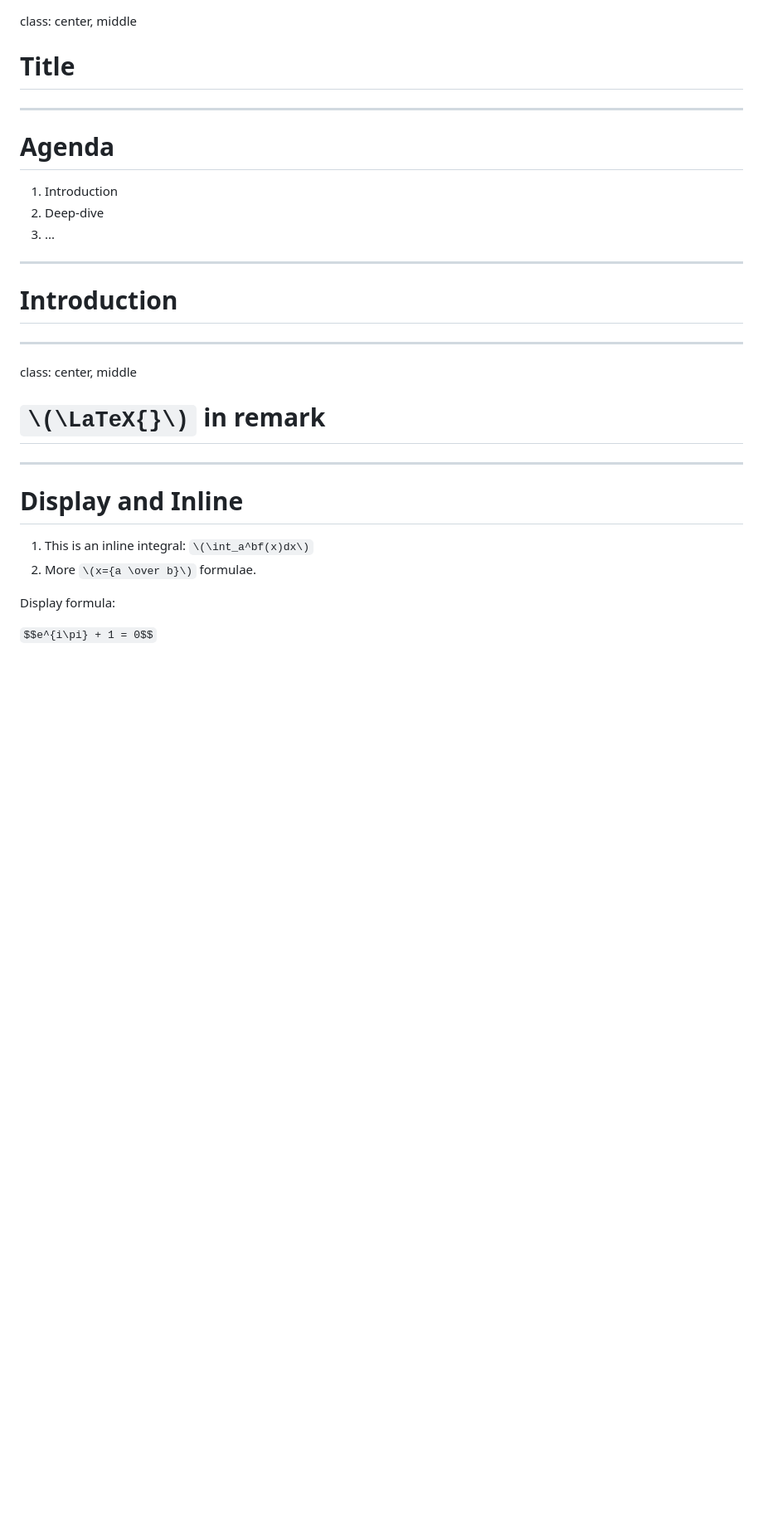
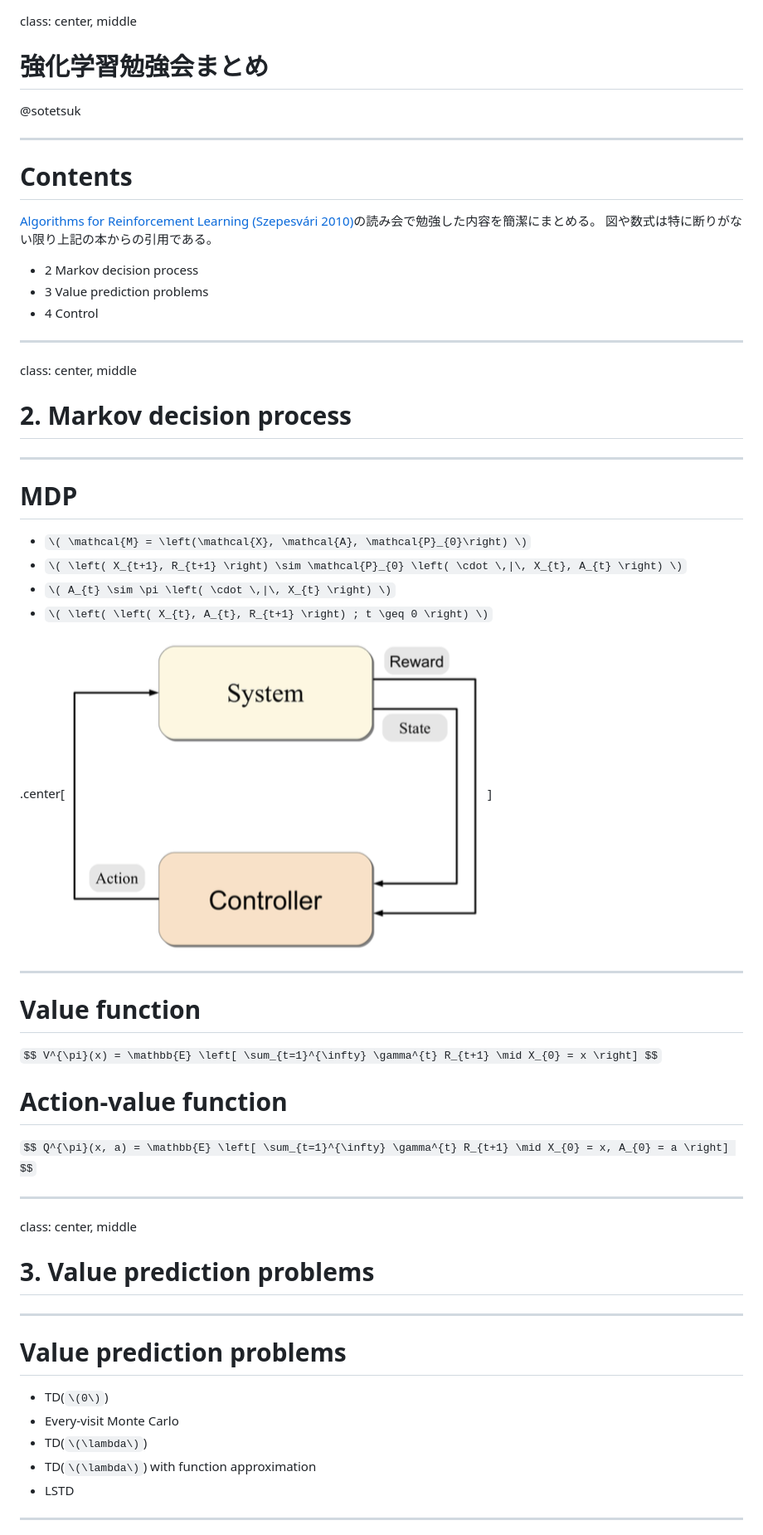
Before and after one commit to sotetsuk/remark-template, a Markdown page: rl_review/slide.md, the part around the change printed below. Shown: that part at 83% size. Rendered like a GitHub page; pictures changed too: rl_review/img/mdp.png (added); blank space fills up the shorter version.

Commit message:
add RL slides #13

```diff
--- a/rl_review/slide.md
+++ b/rl_review/slide.md
@@ -1,32 +1,63 @@
 class: center, middle
 
-# Title
+# 強化学習勉強会まとめ
+
+@sotetsuk
 
 ---
 
-# Agenda
+# Contents
 
-1. Introduction
-2. Deep-dive
-3. ...
+[Algorithms for Reinforcement Learning (Szepesvári 2010)](http://www.ualberta.ca/~szepesva/RLBook.html)の読み会で勉強した内容を簡潔にまとめる。
+図や数式は特に断りがない限り上記の本からの引用である。
 
----
+- 2 Markov decision process
+- 3 Value prediction problems
+- 4 Control
 
-# Introduction
 
 ---
 
 class: center, middle
 
-# `\(\LaTeX{}\)` in remark
+# 2. Markov decision process
 
 ---
 
-# Display and Inline
+# MDP
 
-1. This is an inline integral: `\(\int_a^bf(x)dx\)`
-2. More `\(x={a \over b}\)` formulae.
+- `\( \mathcal{M} = \left(\mathcal{X}, \mathcal{A}, \mathcal{P}_{0}\right) \)`
+- `\( \left( X_{t+1}, R_{t+1} \right) \sim \mathcal{P}_{0} \left( \cdot \,|\, X_{t}, A_{t} \right) \)`
+- `\( A_{t} \sim \pi \left( \cdot \,|\, X_{t} \right) \)`
+- `\( \left( \left( X_{t}, A_{t}, R_{t+1} \right) ; t \geq 0 \right) \)`
 
-Display formula:
+.center[![MDP](./img/mdp.png)]
 
-`$$e^{i\pi} + 1 = 0$$`
+---
+
+# Value function
+
+`$$ V^{\pi}(x) = \mathbb{E} \left[ \sum_{t=1}^{\infty} \gamma^{t} R_{t+1} \mid X_{0} = x \right] $$`
+
+# Action-value function
+
+`$$ Q^{\pi}(x, a) = \mathbb{E} \left[ \sum_{t=1}^{\infty} \gamma^{t} R_{t+1} \mid X_{0} = x, A_{0} = a \right] $$`
+
+---
+
+class: center, middle
+
+# 3. Value prediction problems
+
+---
+
+# Value prediction problems
+
+- TD(`\(0\)`)
+- Every-visit Monte Carlo
+- TD(`\(\lambda\)`)
+- TD(`\(\lambda\)`) with function approximation
+- LSTD
+
+---
+
```
Also changed, not shown: other parts of rl_review/slide.md (+3 -0 lines).
